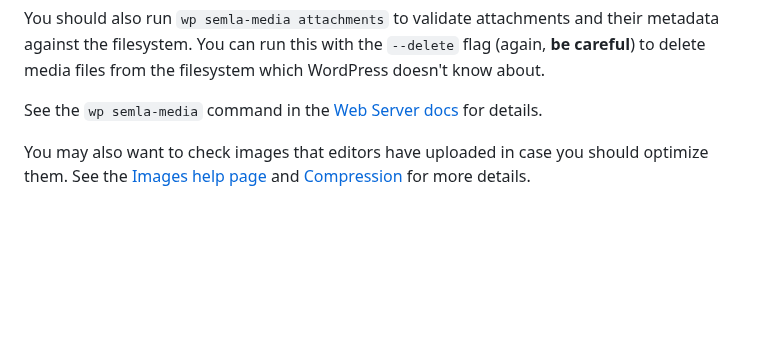
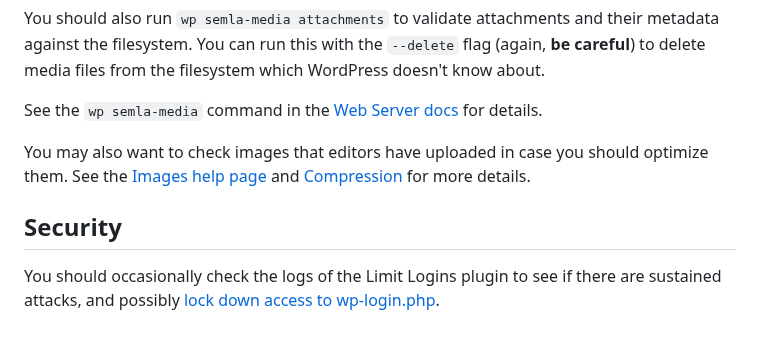
Before and after one commit to south-lacrosse/www-dev, a Markdown page: docs/webmaster-tasks.md, the part around the change. Rendered like a GitHub page; blank space fills up the shorter version.

```diff
--- a/docs/webmaster-tasks.md
+++ b/docs/webmaster-tasks.md
@@ -53,3 +53,7 @@ You should also run `wp semla-media attachments` to validate attachments and the
 See the `wp semla-media` command in the [Web Server docs](web-server.md#semla-wp-cli-commands) for details.
 
 You may also want to check images that editors have uploaded in case you should optimize them. See the [Images help page](https://south-lacrosse.github.io/wp-help/images.html) and [Compression](developer-info.md#compression) for more details.
+
+## Security
+
+You should occasionally check the logs of the Limit Logins plugin to see if there are sustained attacks, and possibly [lock down access to wp-login.php](web-server.md#restricting-access-to-wordpress-login).
```
Also changed, not shown: docs/web-server.md (+15 -0 lines).
